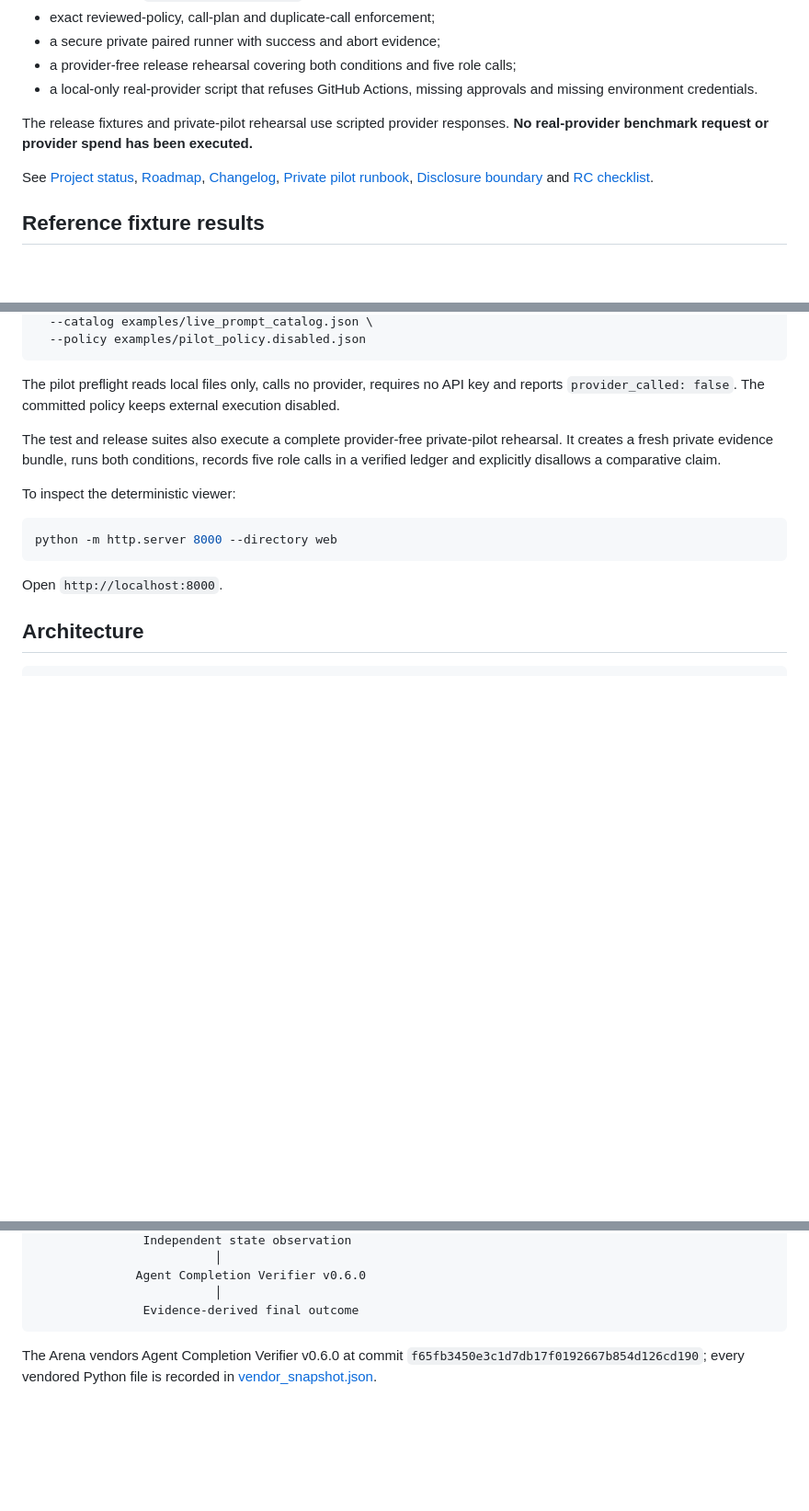
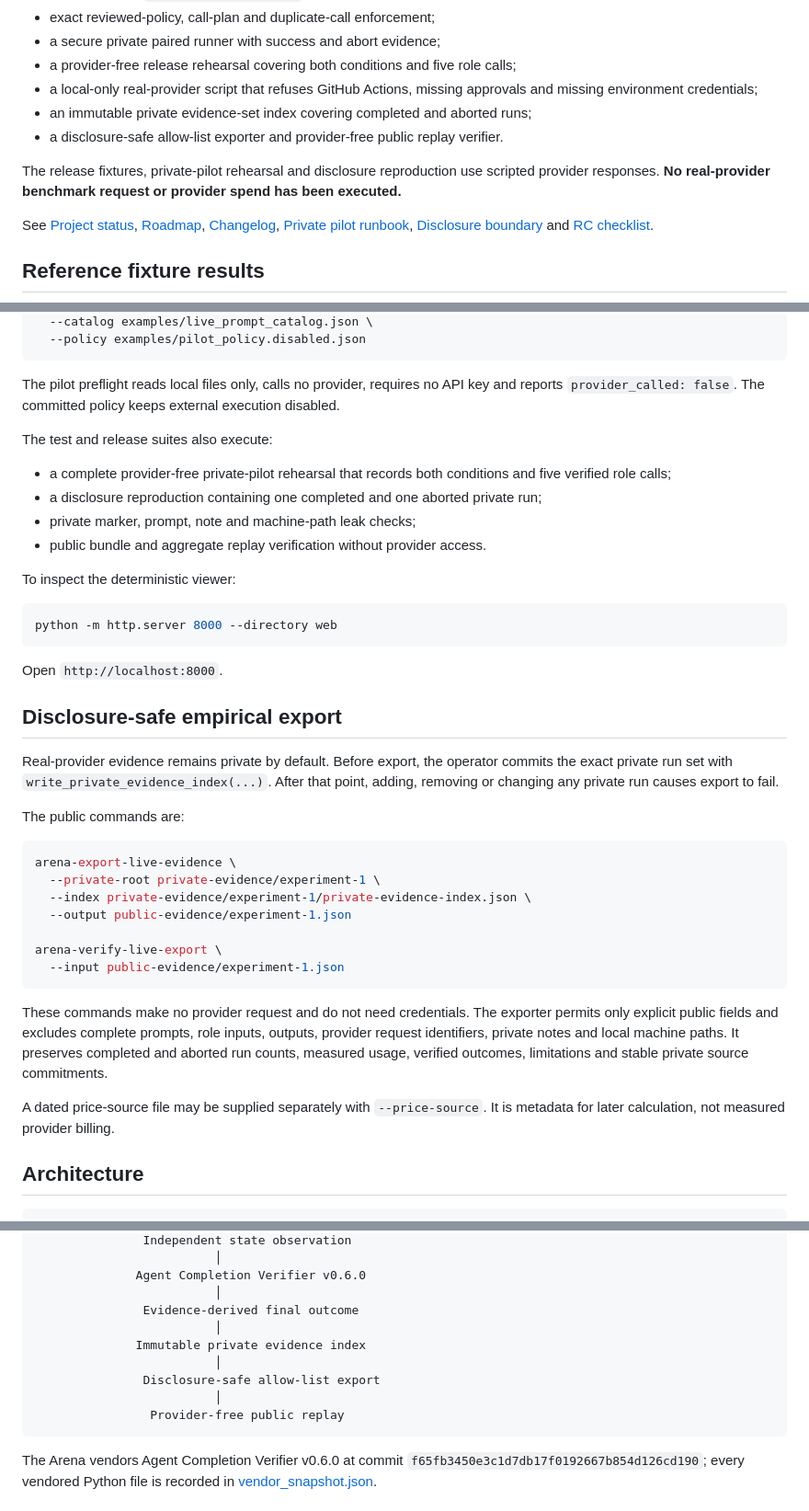
Before and after one commit to Luca-1304/agent-reliability-arena, a Markdown page: README.md, 3 parts joined by grey strips. Shown at 92% size. Drawn GitHub-style; blank space fills up the shorter version.

Commit message:
docs: expose disclosure-safe export workflow

````diff
--- a/README.md
+++ b/README.md
@@ -39,9 +39,11 @@ The release candidate adds a complete provider-free live-model path and controll
 - exact reviewed-policy, call-plan and duplicate-call enforcement;
 - a secure private paired runner with success and abort evidence;
 - a provider-free release rehearsal covering both conditions and five role calls;
-- a local-only real-provider script that refuses GitHub Actions, missing approvals and missing environment credentials.
+- a local-only real-provider script that refuses GitHub Actions, missing approvals and missing environment credentials;
+- an immutable private evidence-set index covering completed and aborted runs;
+- a disclosure-safe allow-list exporter and provider-free public replay verifier.
 
-The release fixtures and private-pilot rehearsal use scripted provider responses. **No real-provider benchmark request or provider spend has been executed.**
+The release fixtures, private-pilot rehearsal and disclosure reproduction use scripted provider responses. **No real-provider benchmark request or provider spend has been executed.**
 
 See [Project status](docs/PROJECT_STATUS.md), [Roadmap](ROADMAP.md), [Changelog](CHANGELOG.md), [Private pilot runbook](docs/PRIVATE_PILOT_RUNBOOK.md), [Disclosure boundary](docs/DISCLOSURE_BOUNDARY.md) and [RC checklist](docs/RELEASE_CANDIDATE_CHECKLIST.md).
 
@@ -84,7 +86,12 @@ arena-preflight-pilot \
 
 The pilot preflight reads local files only, calls no provider, requires no API key and reports `provider_called: false`. The committed policy keeps external execution disabled.
 
-The test and release suites also execute a complete provider-free private-pilot rehearsal. It creates a fresh private evidence bundle, runs both conditions, records five role calls in a verified ledger and explicitly disallows a comparative claim.
+The test and release suites also execute:
+
+- a complete provider-free private-pilot rehearsal that records both conditions and five verified role calls;
+- a disclosure reproduction containing one completed and one aborted private run;
+- private marker, prompt, note and machine-path leak checks;
+- public bundle and aggregate replay verification without provider access.
 
 To inspect the deterministic viewer:
 
@@ -93,6 +100,26 @@ python -m http.server 8000 --directory web
 ```
 
 Open `http://localhost:8000`.
+
+## Disclosure-safe empirical export
+
+Real-provider evidence remains private by default. Before export, the operator commits the exact private run set with `write_private_evidence_index(...)`. After that point, adding, removing or changing any private run causes export to fail.
+
+The public commands are:
+
+```bash
+arena-export-live-evidence \
+  --private-root private-evidence/experiment-1 \
+  --index private-evidence/experiment-1/private-evidence-index.json \
+  --output public-evidence/experiment-1.json
+
+arena-verify-live-export \
+  --input public-evidence/experiment-1.json
+```
+
+These commands make no provider request and do not need credentials. The exporter permits only explicit public fields and excludes complete prompts, role inputs, outputs, provider request identifiers, private notes and local machine paths. It preserves completed and aborted run counts, measured usage, verified outcomes, limitations and stable private source commitments.
+
+A dated price-source file may be supplied separately with `--price-source`. It is metadata for later calculation, not measured provider billing.
 
 ## Architecture
 
@@ -130,6 +157,12 @@ Experiment config + prompt catalogue + pilot policy
               Agent Completion Verifier v0.6.0
                          │
                Evidence-derived final outcome
+                         │
+              Immutable private evidence index
+                         │
+               Disclosure-safe allow-list export
+                         │
+                Provider-free public replay
 ```
 
 The Arena vendors Agent Completion Verifier v0.6.0 at commit `f65fb3450e3c1d7db17f0192667b854d126cd190`; every vendored Python file is recorded in [vendor_snapshot.json](vendor_snapshot.json).
````
Also changed, not shown: other parts of README.md (+14 -5 lines).
